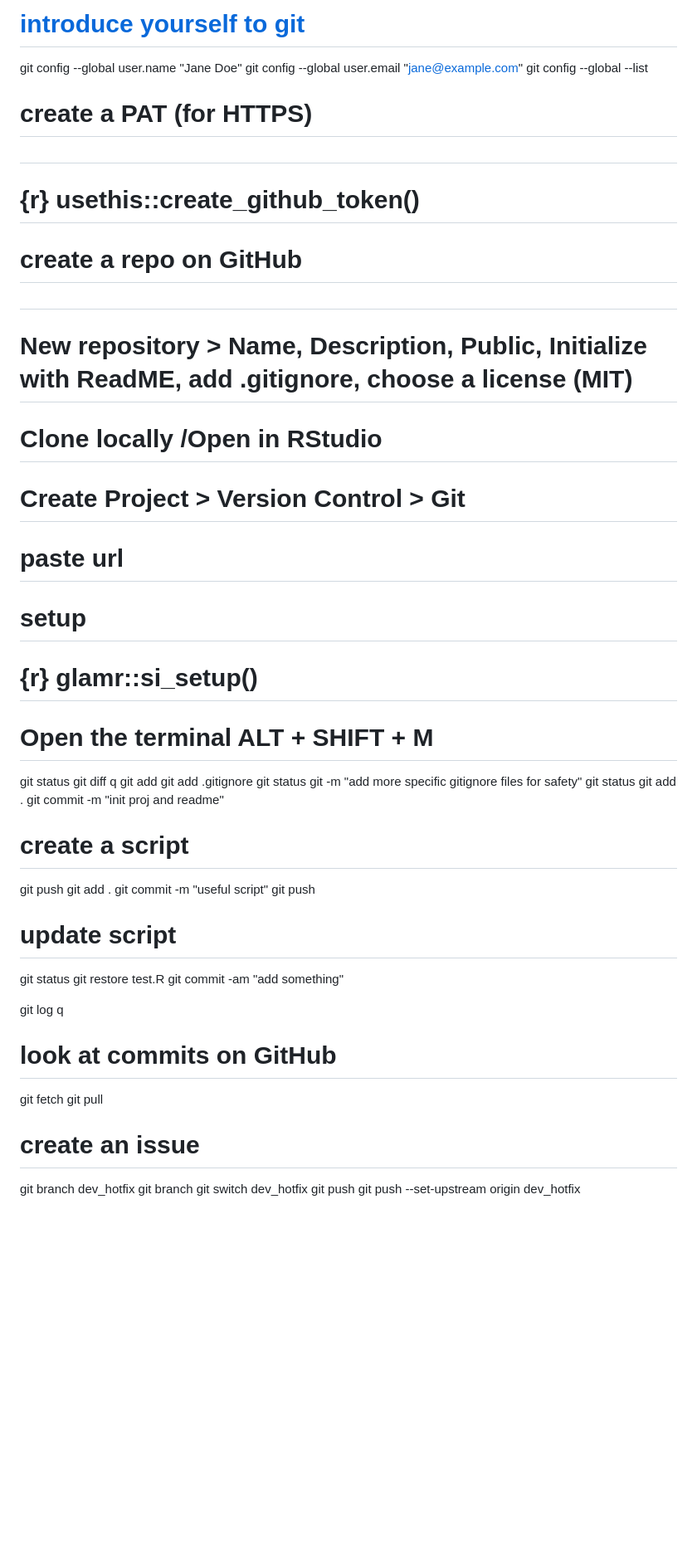
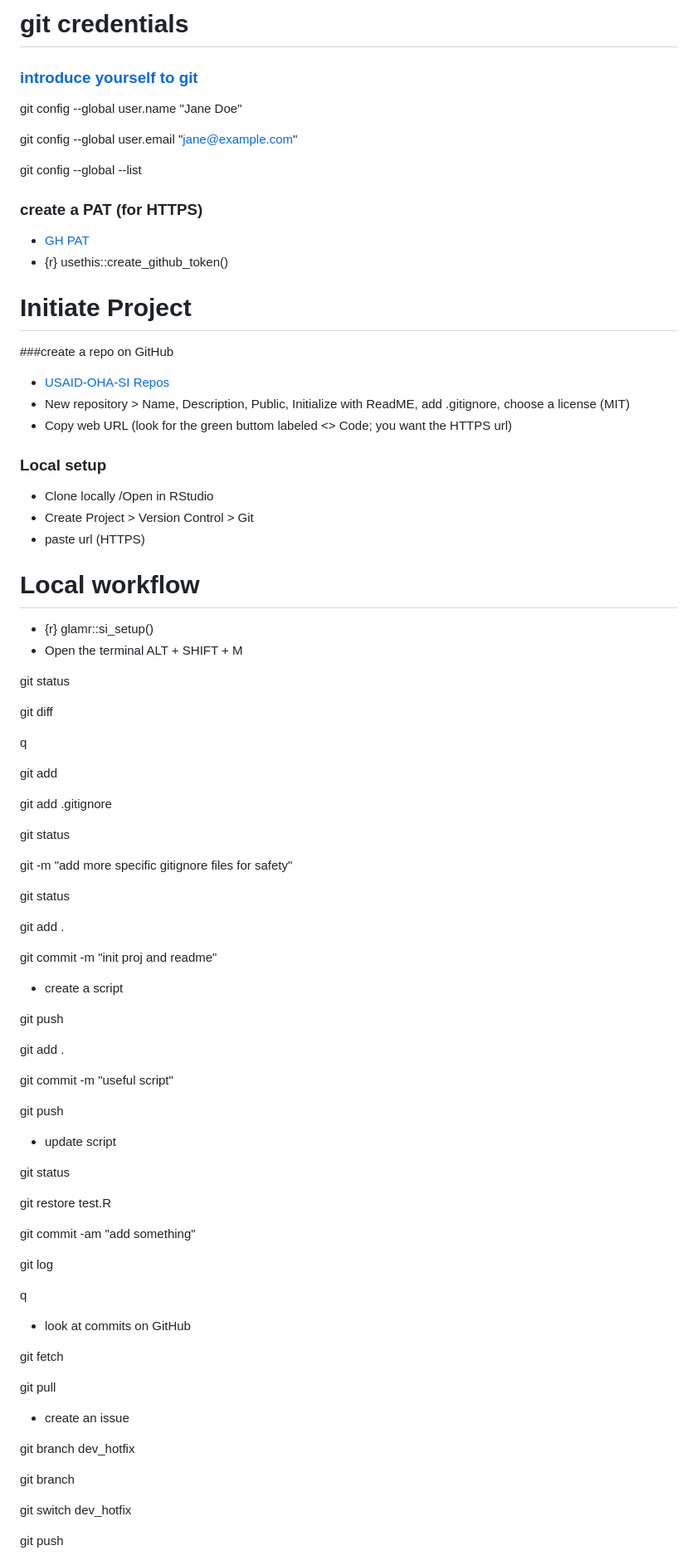
Before and after one commit to USAID-OHA-SI/coRps, a Markdown page: 2024-09-04/git_cmd.md, the part around the change printed below. Shown: that part at 83% size. GitHub-like rendering; blank space fills up the shorter version.

Commit message:
adjust formatting

```diff
--- a/2024-09-04/git_cmd.md
+++ b/2024-09-04/git_cmd.md
@@ -1,65 +1,90 @@
-# [introduce yourself to git](https://happygitwithr.com/hello-git)
+# git credentials
+### [introduce yourself to git](https://happygitwithr.com/hello-git)
 
 git config --global user.name "Jane Doe"
+
 git config --global user.email "jane@example.com"
+
 git config --global --list
 
 
-# create a PAT (for HTTPS)
-# [](https://github.com/settings/tokens)
-# {r} usethis::create_github_token()
+### create a PAT (for HTTPS)
+  - [GH PAT](https://github.com/settings/tokens)
+  - {r} usethis::create_github_token()
 
+# Initiate Project
 
-# create a repo on GitHub
-# [](https://github.com/orgs/USAID-OHA-SI/repositories#)
-# New repository > Name, Description, Public,  Initialize with ReadME, add .gitignore, choose a license (MIT)
+###create a repo on GitHub
+  - [USAID-OHA-SI Repos](https://github.com/orgs/USAID-OHA-SI/repositories#)
+  -  New repository > Name, Description, Public,  Initialize with ReadME, add .gitignore, choose a license (MIT)
+  - Copy web URL (look for the green buttom labeled <> Code; you want the HTTPS url)
 
-# Clone locally /Open in RStudio
-# Create Project > Version Control > Git
-# paste url
+### Local setup
+  - Clone locally /Open in RStudio
+  - Create Project > Version Control > Git
+  - paste url (HTTPS)
 
-
-# setup
-# {r} glamr::si_setup()
-
-# Open the terminal ALT + SHIFT + M
+# Local workflow
+  - {r} glamr::si_setup()
+  - Open the terminal ALT + SHIFT + M
 
 git status
+
 git diff
+
 q
+
 git add
+
 git add .gitignore
+
 git status
+
 git -m "add more specific gitignore files for safety"
+
 git status
+
 git add .
+
 git commit -m "init proj and readme"
 
-# create a script
+  - create a script
 
 git push
+
 git add .
+
 git commit -m "useful script"
+
 git push
 
-# update script
+  - update script
+
 git status
+
 git restore test.R
+
 git commit -am "add something"
 
 git log
+
 q
 
-# look at commits on GitHub
+  - look at commits on GitHub
 
 git fetch
+
 git pull
 
-# create an issue
+  -  create an issue
 
 git branch dev_hotfix
+
 git branch
+
 git switch dev_hotfix
+
 git push
+
 git push --set-upstream origin dev_hotfix
 
```
Also changed, not shown: other parts of 2024-09-04/git_cmd.md (+37 -14 lines).
